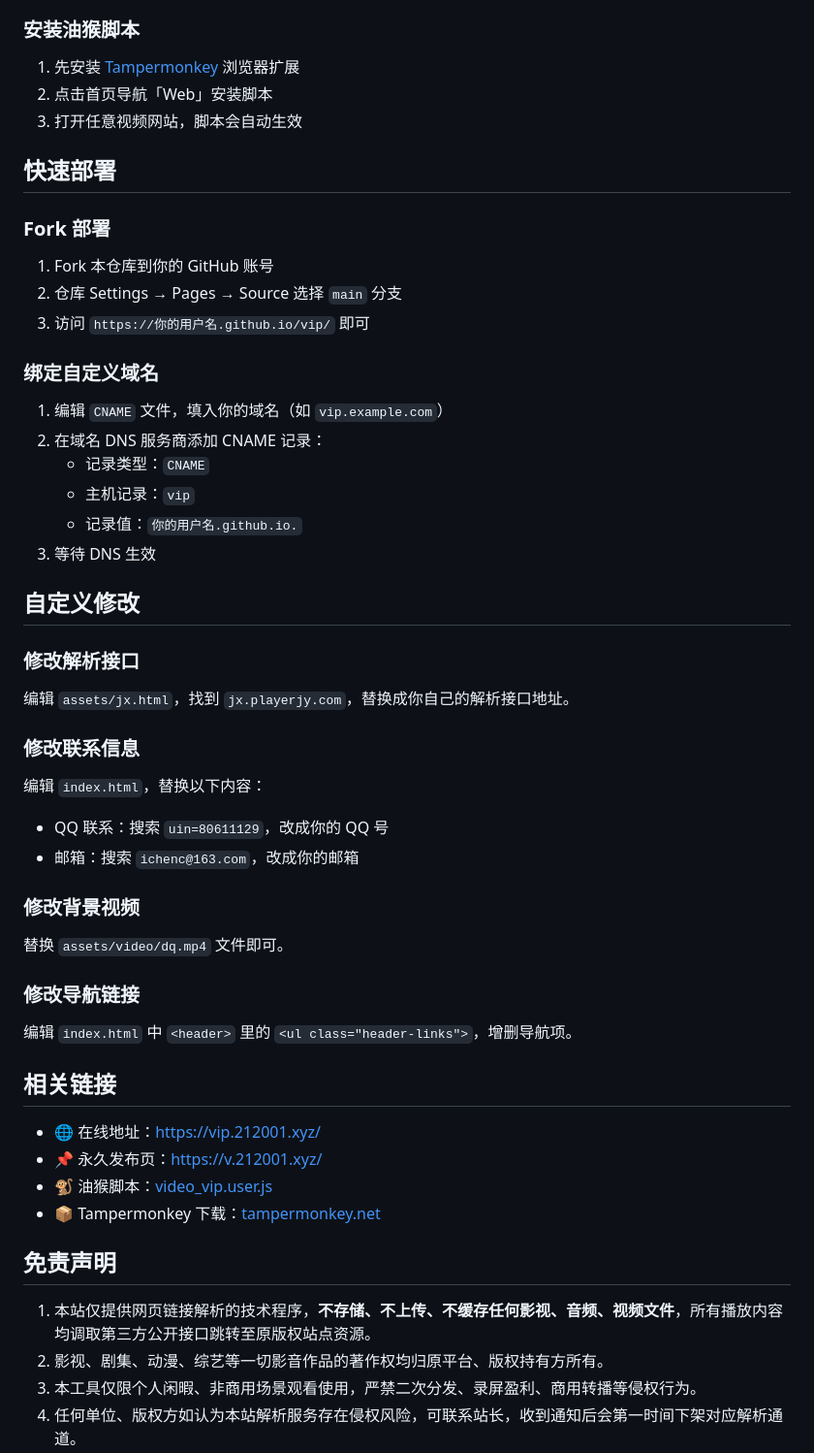
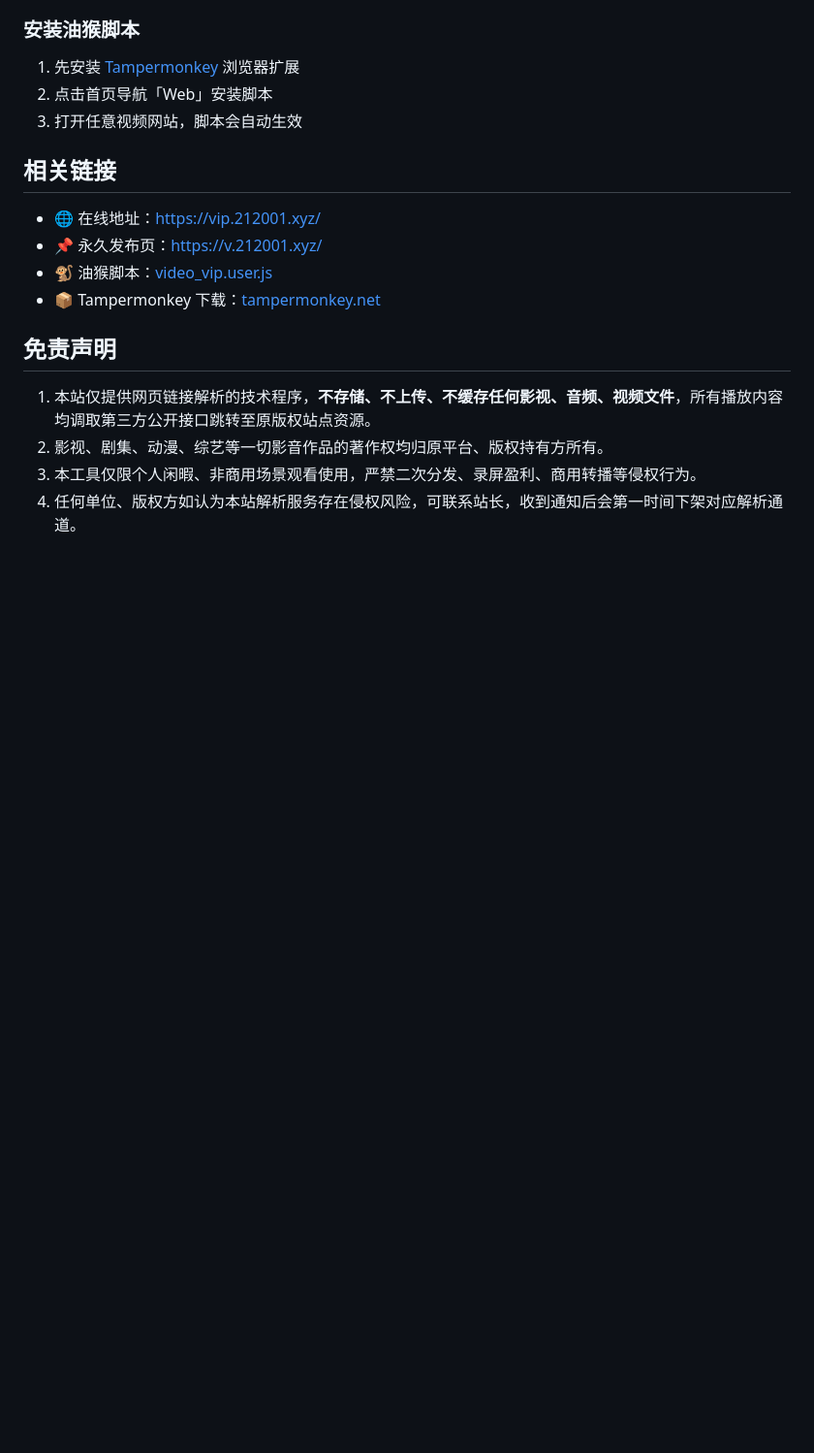
Before and after one commit to ichenc/vip, a Markdown page: README.md, the part around the change. Shown at 97% size. Drawn GitHub-style; blank space fills up the shorter version.

```diff
--- a/README.md
+++ b/README.md
@@ -72,42 +72,6 @@ vip/
 2. 点击首页导航「Web」安装脚本
 3. 打开任意视频网站，脚本会自动生效
 
-## 快速部署
-
-### Fork 部署
-
-1. Fork 本仓库到你的 GitHub 账号
-2. 仓库 Settings → Pages → Source 选择 `main` 分支
-3. 访问 `https://你的用户名.github.io/vip/` 即可
-
-### 绑定自定义域名
-
-1. 编辑 `CNAME` 文件，填入你的域名（如 `vip.example.com`）
-2. 在域名 DNS 服务商添加 CNAME 记录：
-   - 记录类型：`CNAME`
-   - 主机记录：`vip`
-   - 记录值：`你的用户名.github.io.`
-3. 等待 DNS 生效
-
-## 自定义修改
-
-### 修改解析接口
-
-编辑 `assets/jx.html`，找到 `jx.playerjy.com`，替换成你自己的解析接口地址。
-
-### 修改联系信息
-
-编辑 `index.html`，替换以下内容：
-- QQ 联系：搜索 `uin=80611129`，改成你的 QQ 号
-- 邮箱：搜索 `ichenc@163.com`，改成你的邮箱
-
-### 修改背景视频
-
-替换 `assets/video/dq.mp4` 文件即可。
-
-### 修改导航链接
-
-编辑 `index.html` 中 `<header>` 里的 `<ul class="header-links">`，增删导航项。
 
 ## 相关链接
 
```
